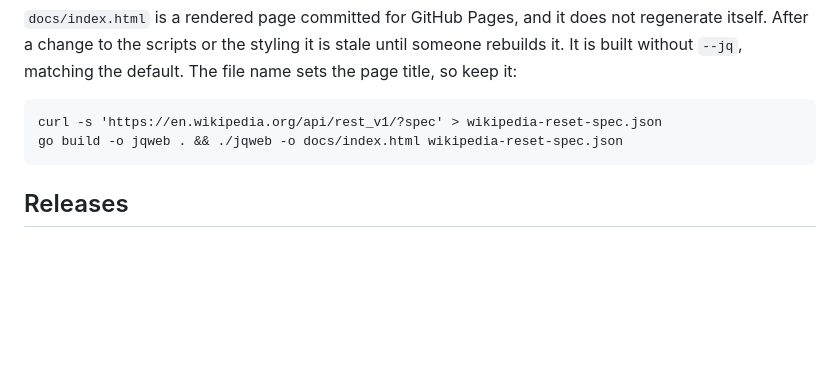
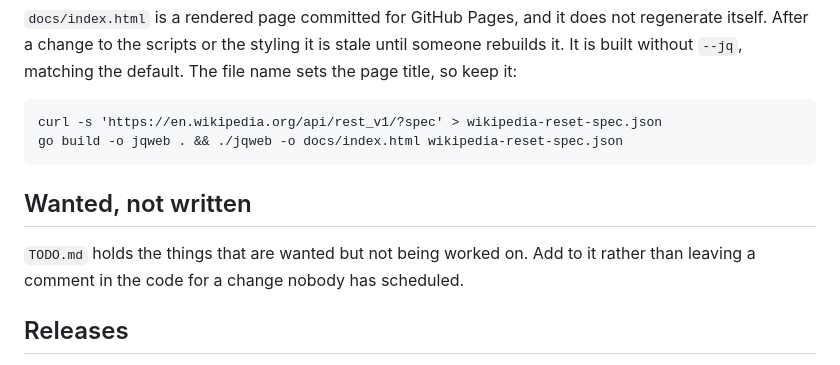
Before and after one commit to zafnz/jqweb, a Markdown page: CONTRIBUTING.md, the part around the change. GitHub-like rendering; blank space fills up the shorter version.

```diff
--- a/CONTRIBUTING.md
+++ b/CONTRIBUTING.md
@@ -97,6 +97,11 @@ default. The file name sets the page title, so keep it:
     curl -s 'https://en.wikipedia.org/api/rest_v1/?spec' > wikipedia-reset-spec.json
     go build -o jqweb . && ./jqweb -o docs/index.html wikipedia-reset-spec.json
 
+## Wanted, not written
+
+`TODO.md` holds the things that are wanted but not being worked on. Add to it
+rather than leaving a comment in the code for a change nobody has scheduled.
+
 ## Releases
 
 Tagging `v*` runs GoReleaser, which builds for macOS, Linux and Windows, signs
```
Also changed, not shown: TODO.md (added, +37 -0 lines).
